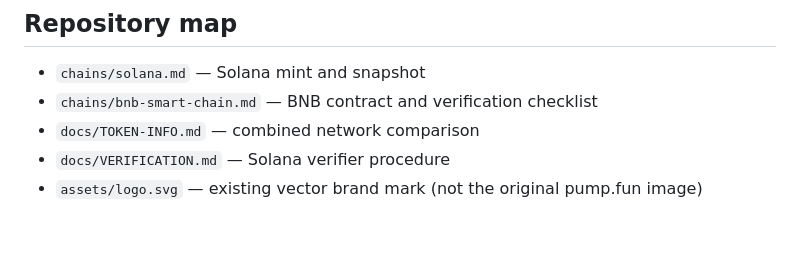
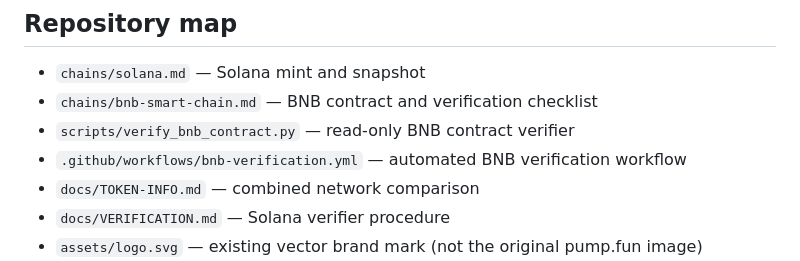
Before and after one commit to KikikJourney/Zorathvael-ZV, a Markdown page: README.md, the part around the change. Rendered like a GitHub page; blank space fills up the shorter version.

Commit message:
docs: link automated BNB contract verifier

```diff
--- a/README.md
+++ b/README.md
@@ -56,6 +56,8 @@ This is the public documentation and project-maintenance home for Zorathvael (ZV
 
 - `chains/solana.md` — Solana mint and snapshot
 - `chains/bnb-smart-chain.md` — BNB contract and verification checklist
+- `scripts/verify_bnb_contract.py` — read-only BNB contract verifier
+- `.github/workflows/bnb-verification.yml` — automated BNB verification workflow
 - `docs/TOKEN-INFO.md` — combined network comparison
 - `docs/VERIFICATION.md` — Solana verifier procedure
 - `assets/logo.svg` — existing vector brand mark (not the original pump.fun image)
```
